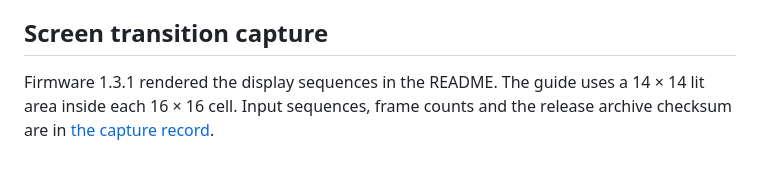
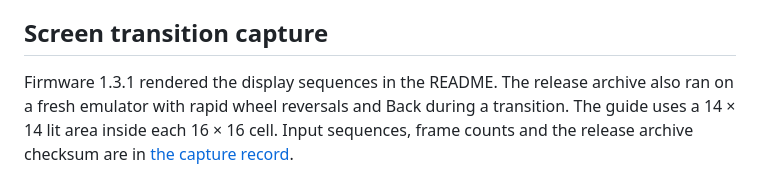
Before and after one commit to ncoooooper/busybar-signal-sprint, a Markdown page: EMULATOR-QA.md, the part around the change. GitHub-like rendering.

```diff
--- a/EMULATOR-QA.md
+++ b/EMULATOR-QA.md
@@ -6,4 +6,4 @@ Two interactions were captured on firmware 1.3.1. Device controls. Back exited t
 
 ## Screen transition capture
 
-Firmware 1.3.1 rendered the display sequences in the README. The guide uses a 14 × 14 lit area inside each 16 × 16 cell. Input sequences, frame counts and the release archive checksum are in [the capture record](media/screen-transitions.json).
+Firmware 1.3.1 rendered the display sequences in the README. The release archive also ran on a fresh emulator with rapid wheel reversals and Back during a transition. The guide uses a 14 × 14 lit area inside each 16 × 16 cell. Input sequences, frame counts and the release archive checksum are in [the capture record](media/screen-transitions.json).
```
Also changed, not shown: README.md (+6 -0 lines), media/guide/false-start.gif (added), 7 other files.
